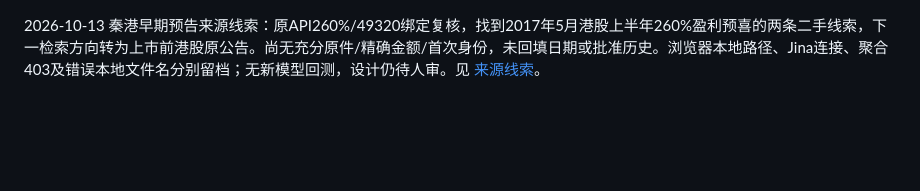
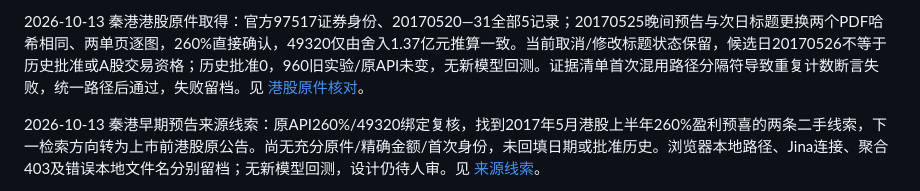
Before and after one commit to gh123678/computational-finance, a Markdown page: docs/research-progress.md, the part around the change. GitHub-like rendering; blank space fills up the shorter version.

```diff
--- a/docs/research-progress.md
+++ b/docs/research-progress.md
@@ -1,3 +1,5 @@
+2026-10-13 秦港港股原件取得：官方97517证券身份、20170520—31全部5记录；20170525晚间预告与次日标题更换两个PDF哈希相同、两单页逐图，260%直接确认，49320仅由舍入1.37亿元推算一致。当前取消/修改标题状态保留，候选日20170526不等于历史批准或A股交易资格；历史批准0，960旧实验/原API未变，无新模型回测。证据清单首次混用路径分隔符导致重复计数断言失败，统一路径后通过，失败留档。见 [港股原件核对](2026-10-13-qinhuangdao-hkex-forecast-original.md)。
+
 2026-10-13 秦港早期预告来源线索：原API260%/49320绑定复核，找到2017年5月港股上半年260%盈利预喜的两条二手线索，下一检索方向转为上市前港股原公告。尚无充分原件/精确金额/首次身份，未回填日期或批准历史。浏览器本地路径、Jina连接、聚合403及错误本地文件名分别留档；无新模型回测，设计仍待人审。见 [来源线索](2026-10-13-qinhuangdao-forecast-source-lead.md)。
 
 2026-10-13 九条官方索引补证完成：11指定窗口无分页截断，9资料下载成功、8公告13页完整逐图，8索引日均等于first_ann_date；6落款等于ann_date、1等于first、广深1两者都不同。青岛补税39%利润风险补证说明标题检索会漏候选；秦港IPO早期来源/260%仍未知。9次空间守卫阻止保留，D证据盘恢复不降低门槛不删旧资料；两次UTF8遗漏失败留档。当前候选日期/落款分别保存、历史批准0，960旧实验未变；新设计仍待人审。见 [官方索引与原文核对](2026-10-13-forecast-reverse-official-index.md)。
```
Also changed, not shown: docs/2026-10-13-qinhuangdao-hkex-forecast-original.md (+1 -1 lines).
